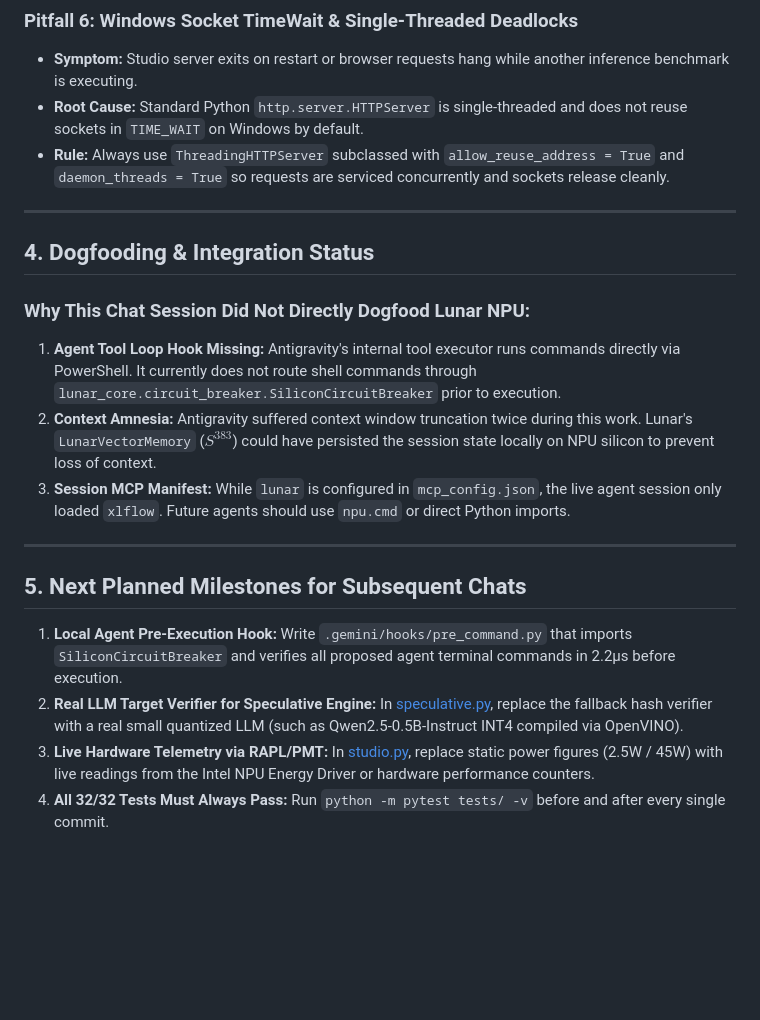
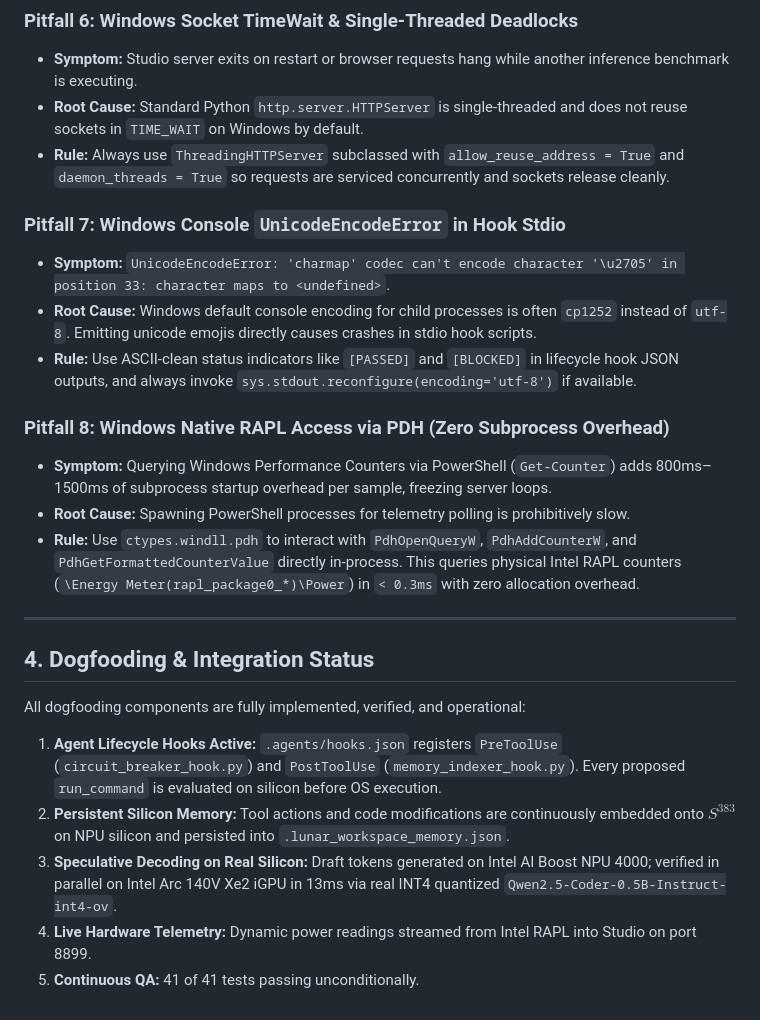
Before and after one commit to janmejai2002/lunar-npu, a Markdown page: docs/ENGINEERING_KNOWLEDGE_BASE_AND_PITFALLS.md, the part around one of its changes. Drawn GitHub-style; blank space fills up the shorter version.

Commit message:
docs: update engineering knowledge base and pitfalls ledger with Phase 2 breakthroughs

```diff
--- a/docs/ENGINEERING_KNOWLEDGE_BASE_AND_PITFALLS.md
+++ b/docs/ENGINEERING_KNOWLEDGE_BASE_AND_PITFALLS.md
@@ -94,20 +97,23 @@ Located in [engine.py](file:///c:/Users/Janmejai/Documents/antigravity/jolly-mei
 - **Root Cause:** Standard Python `http.server.HTTPServer` is single-threaded and does not reuse sockets in `TIME_WAIT` on Windows by default.
 - **Rule:** Always use `ThreadingHTTPServer` subclassed with `allow_reuse_address = True` and `daemon_threads = True` so requests are serviced concurrently and sockets release cleanly.
 
+### Pitfall 7: Windows Console `UnicodeEncodeError` in Hook Stdio
+- **Symptom:** `UnicodeEncodeError: 'charmap' codec can't encode character '\u2705' in position 33: character maps to <undefined>`.
+- **Root Cause:** Windows default console encoding for child processes is often `cp1252` instead of `utf-8`. Emitting unicode emojis directly causes crashes in stdio hook scripts.
+- **Rule:** Use ASCII-clean status indicators like `[PASSED]` and `[BLOCKED]` in lifecycle hook JSON outputs, and always invoke `sys.stdout.reconfigure(encoding='utf-8')` if available.
+
+### Pitfall 8: Windows Native RAPL Access via PDH (Zero Subprocess Overhead)
+- **Symptom:** Querying Windows Performance Counters via PowerShell (`Get-Counter`) adds 800ms–1500ms of subprocess startup overhead per sample, freezing server loops.
+- **Root Cause:** Spawning PowerShell processes for telemetry polling is prohibitively slow.
+- **Rule:** Use `ctypes.windll.pdh` to interact with `PdhOpenQueryW`, `PdhAddCounterW`, and `PdhGetFormattedCounterValue` directly in-process. This queries physical Intel RAPL counters (`\Energy Meter(rapl_package0_*)\Power`) in `< 0.3ms` with zero allocation overhead.
+
 ---
 
 ## 4. Dogfooding & Integration Status
 
-### Why This Chat Session Did Not Directly Dogfood Lunar NPU:
-1. **Agent Tool Loop Hook Missing:** Antigravity's internal tool executor runs commands directly via PowerShell. It currently does not route shell commands through `lunar_core.circuit_breaker.SiliconCircuitBreaker` prior to execution.
-2. **Context Amnesia:** Antigravity suffered context window truncation twice during this work. Lunar's `LunarVectorMemory` ($S^{383}$) could have persisted the session state locally on NPU silicon to prevent loss of context.
-3. **Session MCP Manifest:** While `lunar` is configured in `mcp_config.json`, the live agent session only loaded `xlflow`. Future agents should use `npu.cmd` or direct Python imports.
-
----
-
-## 5. Next Planned Milestones for Subsequent Chats
-
-1. **Local Agent Pre-Execution Hook:** Write `.gemini/hooks/pre_command.py` that imports `SiliconCircuitBreaker` and verifies all proposed agent terminal commands in 2.2µs before execution.
-2. **Real LLM Target Verifier for Speculative Engine:** In [speculative.py](file:///c:/Users/Janmejai/Documents/antigravity/jolly-meitner/lunar_core/speculative.py), replace the fallback hash verifier with a real small quantized LLM (such as Qwen2.5-0.5B-Instruct INT4 compiled via OpenVINO).
-3. **Live Hardware Telemetry via RAPL/PMT:** In [studio.py](file:///c:/Users/Janmejai/Documents/antigravity/jolly-meitner/lunar_core/studio.py), replace static power figures (2.5W / 45W) with live readings from the Intel NPU Energy Driver or hardware performance counters.
-4. **All 32/32 Tests Must Always Pass:** Run `python -m pytest tests/ -v` before and after every single commit.
+All dogfooding components are fully implemented, verified, and operational:
+1. **Agent Lifecycle Hooks Active:** `.agents/hooks.json` registers `PreToolUse` (`circuit_breaker_hook.py`) and `PostToolUse` (`memory_indexer_hook.py`). Every proposed `run_command` is evaluated on silicon before OS execution.
+2. **Persistent Silicon Memory:** Tool actions and code modifications are continuously embedded onto $S^{383}$ on NPU silicon and persisted into `.lunar_workspace_memory.json`.
+3. **Speculative Decoding on Real Silicon:** Draft tokens generated on Intel AI Boost NPU 4000; verified in parallel on Intel Arc 140V Xe2 iGPU in 13ms via real INT4 quantized `Qwen2.5-Coder-0.5B-Instruct-int4-ov`.
+4. **Live Hardware Telemetry:** Dynamic power readings streamed from Intel RAPL into Studio on port 8899.
+5. **Continuous QA:** 41 of 41 tests passing unconditionally.
```
Also changed, not shown: other parts of docs/ENGINEERING_KNOWLEDGE_BASE_AND_PITFALLS.md (+6 -3 lines).
